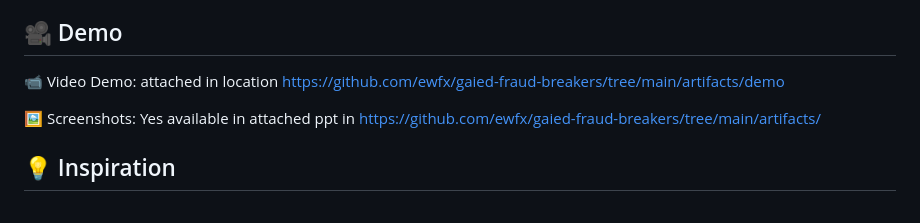
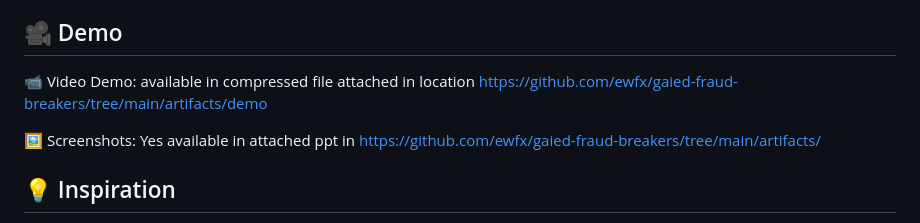
Before and after one commit to ewfx/gaied-fraud-breakers, a Markdown page: README.md, the part around the change. Drawn GitHub-style.

```diff
--- a/README.md
+++ b/README.md
@@ -17,7 +17,7 @@
 Gen AI-powered solution to extract, interpret, and classify loan servicing emails with contextual understanding, sub-category identification, and explainable reasoning.
 
 ## 🎥 Demo
-📹 Video Demo: attached in location [https://github.com/ewfx/gaied-fraud-breakers/tree/main/artifacts/demo](https://github.com/ewfx/gaied-fraud-breakers/blob/main/artifacts/demo/Demo.zip)
+📹 Video Demo: available in compressed file attached in location [https://github.com/ewfx/gaied-fraud-breakers/tree/main/artifacts/demo](https://github.com/ewfx/gaied-fraud-breakers/blob/main/artifacts/demo/Demo.zip)
 
 🖼️ Screenshots: Yes available in attached ppt in [https://github.com/ewfx/gaied-fraud-breakers/tree/main/artifacts/](https://github.com/ewfx/gaied-fraud-breakers/blob/main/artifacts/Email_Gatekeeper.pptx)
 
```
